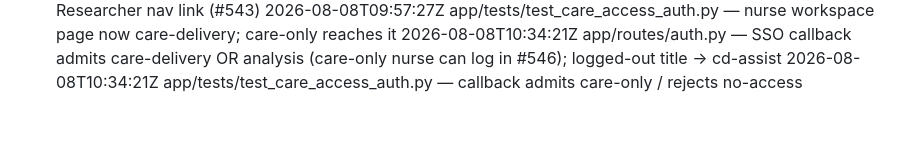
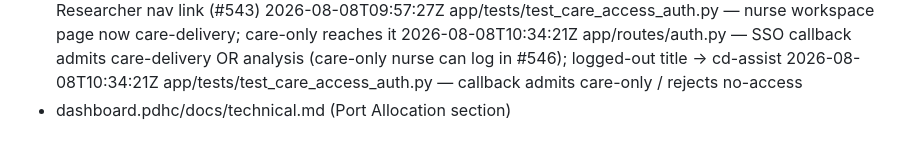
Before and after one commit to profingvar/dashboard.pdhc, a Markdown page: changed_files.md, the part around the change. Drawn GitHub-style.

```diff
--- a/changed_files.md
+++ b/changed_files.md
@@ -301,3 +301,4 @@ needed). Verified `https://dashboard.pdhc.se/healthz` 200.
 2026-08-08T09:57:27Z app/tests/test_care_access_auth.py — nurse workspace page now care-delivery; care-only reaches it
 2026-08-08T10:34:21Z app/routes/auth.py — SSO callback admits care-delivery OR analysis (care-only nurse can log in #546); logged-out title -> cd-assist
 2026-08-08T10:34:21Z app/tests/test_care_access_auth.py — callback admits care-only / rejects no-access
+- dashboard.pdhc/docs/technical.md (Port Allocation section)
```
Also changed, not shown: docs/technical.md (+11 -0 lines).
